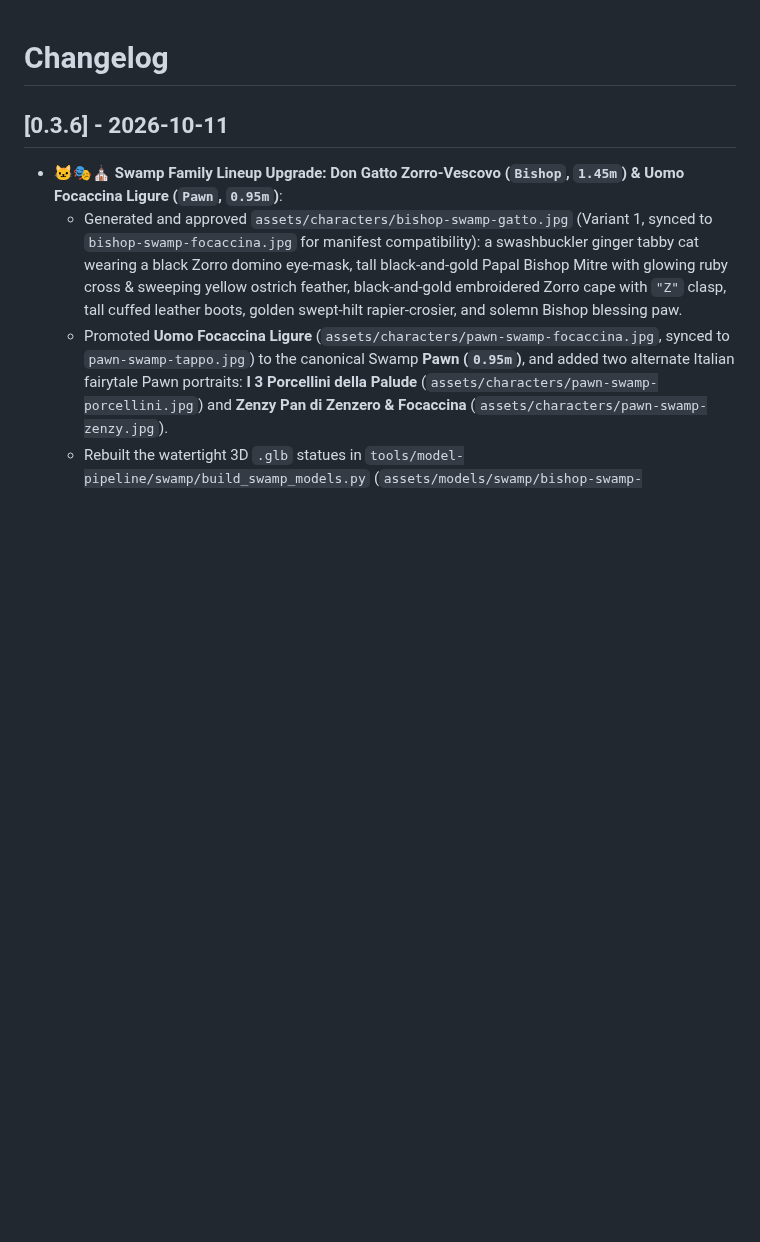
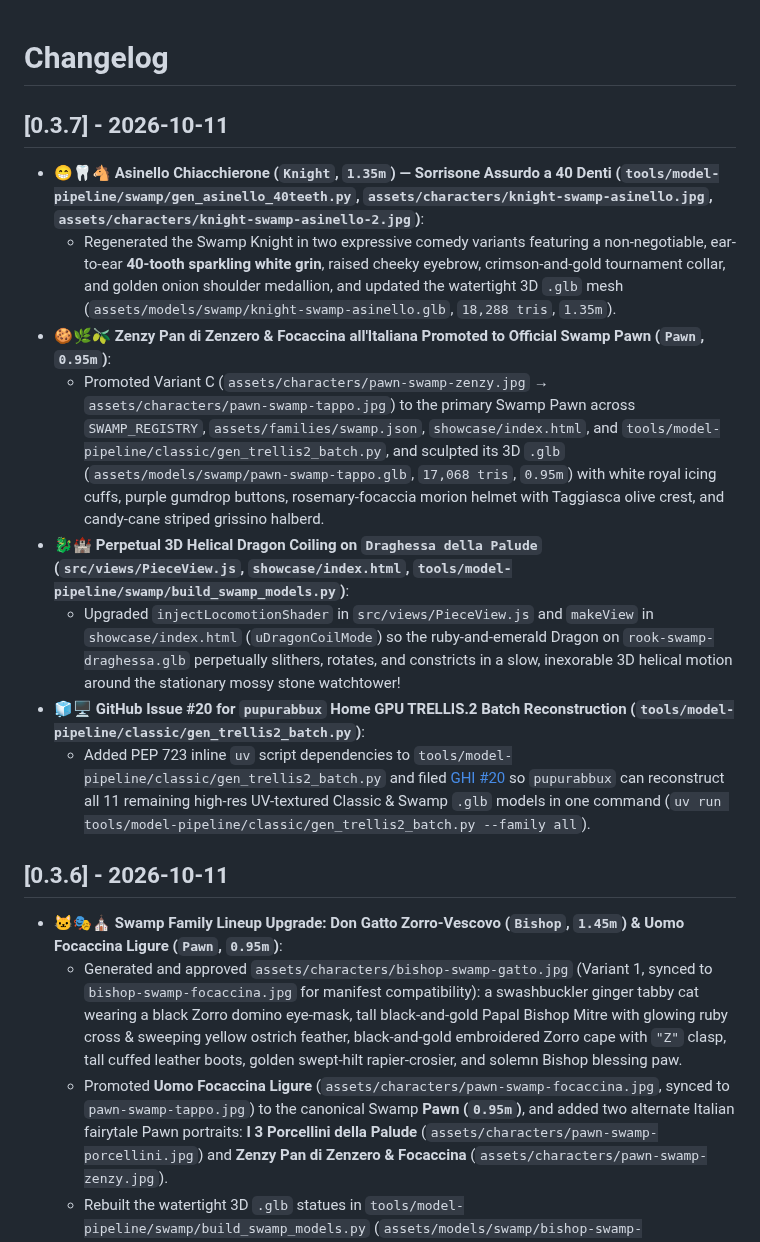
Before and after one commit to palladius/carchess3d, a Markdown page: CHANGELOG.md, the part around the change. GitHub-like rendering; blank space fills up the shorter version.

Commit message:
feat(swamp): Asinello 40-tooth grin, Zenzy gingerbread pawn, perpetual 3D dragon coiling & pupurabbux TRELLIS.2 batch (v0.3.7, #20)

```diff
--- a/CHANGELOG.md
+++ b/CHANGELOG.md
@@ -1,4 +1,15 @@
 # Changelog
+
+## [0.3.7] - 2026-10-11
+
+- 😁🦷🐴 **Asinello Chiacchierone (`Knight`, `1.35m`) — Sorrisone Assurdo a 40 Denti (`tools/model-pipeline/swamp/gen_asinello_40teeth.py`, `assets/characters/knight-swamp-asinello.jpg`, `assets/characters/knight-swamp-asinello-2.jpg`)**:
+  - Regenerated the Swamp Knight in two expressive comedy variants featuring a non-negotiable, ear-to-ear **40-tooth sparkling white grin**, raised cheeky eyebrow, crimson-and-gold tournament collar, and golden onion shoulder medallion, and updated the watertight 3D `.glb` mesh (`assets/models/swamp/knight-swamp-asinello.glb`, `18,288 tris`, `1.35m`).
+- 🍪🌿🫒 **Zenzy Pan di Zenzero & Focaccina all'Italiana Promoted to Official Swamp Pawn (`Pawn`, `0.95m`)**:
+  - Promoted Variant C (`assets/characters/pawn-swamp-zenzy.jpg` → `assets/characters/pawn-swamp-tappo.jpg`) to the primary Swamp Pawn across `SWAMP_REGISTRY`, `assets/families/swamp.json`, `showcase/index.html`, and `tools/model-pipeline/classic/gen_trellis2_batch.py`, and sculpted its 3D `.glb` (`assets/models/swamp/pawn-swamp-tappo.glb`, `17,068 tris`, `0.95m`) with white royal icing cuffs, purple gumdrop buttons, rosemary-focaccia morion helmet with Taggiasca olive crest, and candy-cane striped grissino halberd.
+- 🐉🏰 **Perpetual 3D Helical Dragon Coiling on `Draghessa della Palude` (`src/views/PieceView.js`, `showcase/index.html`, `tools/model-pipeline/swamp/build_swamp_models.py`)**:
+  - Upgraded `injectLocomotionShader` in `src/views/PieceView.js` and `makeView` in `showcase/index.html` (`uDragonCoilMode`) so the ruby-and-emerald Dragon on `rook-swamp-draghessa.glb` perpetually slithers, rotates, and constricts in a slow, inexorable 3D helical motion around the stationary mossy stone watchtower!
+- 🧊🖥️ **GitHub Issue #20 for `pupurabbux` Home GPU TRELLIS.2 Batch Reconstruction (`tools/model-pipeline/classic/gen_trellis2_batch.py`)**:
+  - Added PEP 723 inline `uv` script dependencies to `tools/model-pipeline/classic/gen_trellis2_batch.py` and filed [GHI #20](https://github.com/palladius/carchess3d/issues/20) so `pupurabbux` can reconstruct all 11 remaining high-res UV-textured Classic & Swamp `.glb` models in one command (`uv run tools/model-pipeline/classic/gen_trellis2_batch.py --family all`).
 
 ## [0.3.6] - 2026-10-11
 
```
Also changed, not shown: assets/characters/knight-swamp-asinello-2.jpg (added), assets/characters/knight-swamp-asinello.jpg, assets/characters/pawn-swamp-tappo.jpg, 12 other files.
